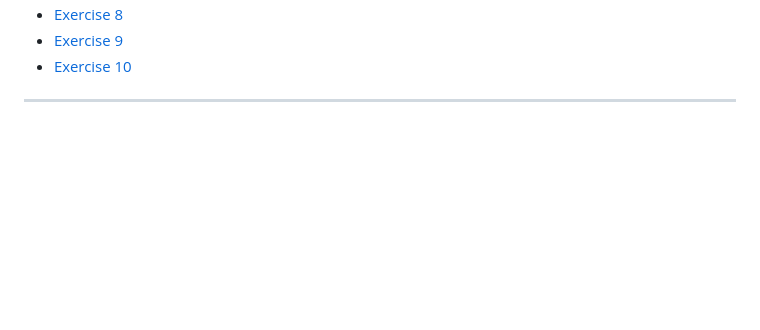
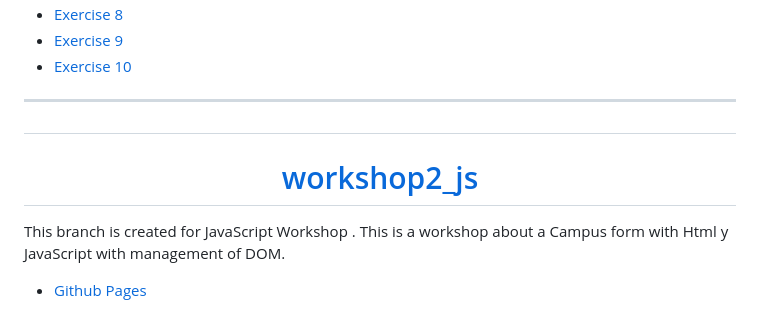
Before and after one commit to Davidpereznuma10/Campus_Projects, a Markdown page: README.md, the part around one of its changes. Rendered like a GitHub page; blank space fills up the shorter version.

Commit message:
feat: :art: Actualice readme

```diff
--- a/README.md
+++ b/README.md
@@ -67,3 +68,9 @@ contains 10 points where we test our knowledge previously acquired in the softwa
 - [Exercise 10](https://github.com/Davidpereznuma10/Campus_Projects/commit/28dd35b67bcc87e1bb7de464a132bc272ca176d0)
 
 ------------
+
+# <h1 align="center">[workshop2_js](https://github.com/Davidpereznuma10/Campus_Projects/tree/workshop2_js)</h1>
+This branch is created for JavaScript Workshop .
+This is a workshop about a Campus form with Html y JavaScript with management of DOM.
+
+- [Github Pages](https://davidpereznuma10.github.io/Campus_Projects/)
```
Also changed, not shown: other parts of README.md (+1 -0 lines).
